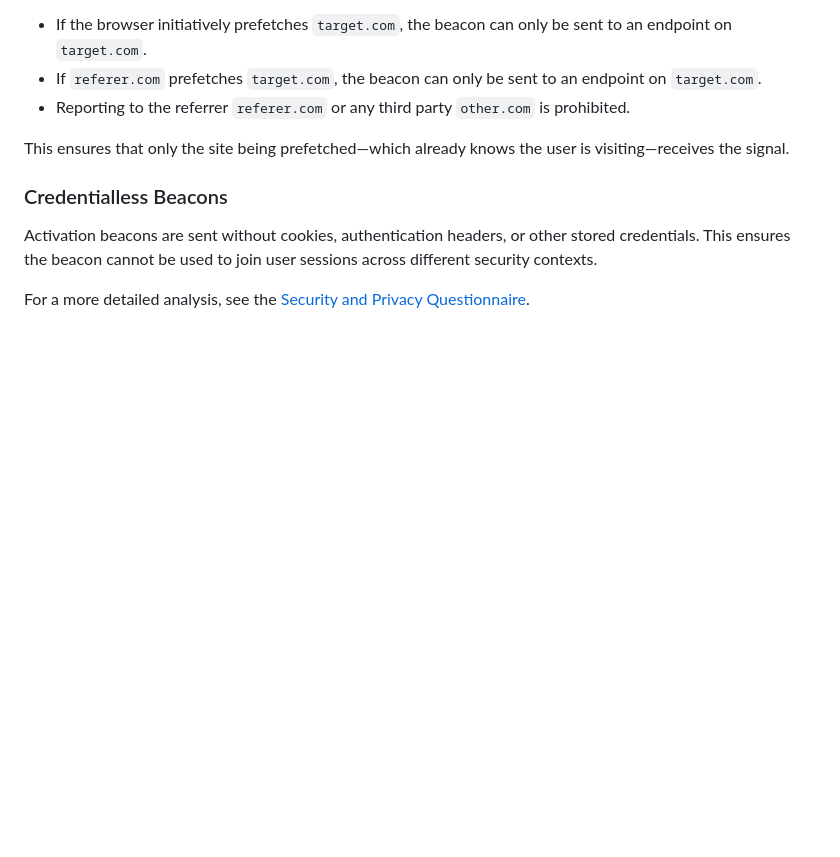
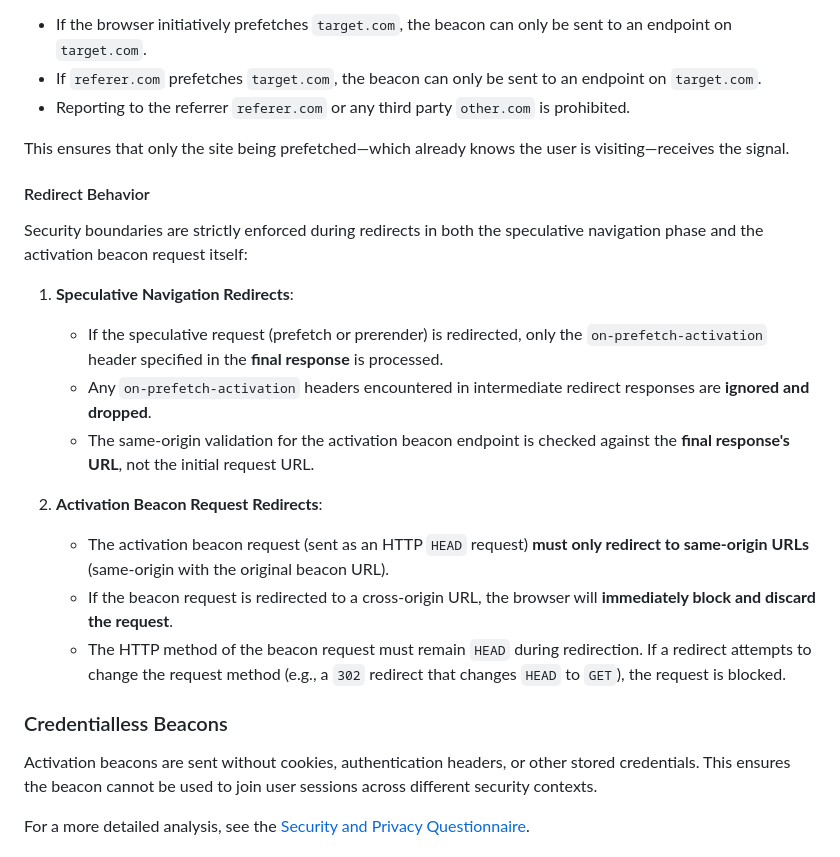
Before and after one commit to explainers-by-googlers/prefetch-activation-beacon, a Markdown page: README.md, the part around the change. GitHub-like rendering; blank space fills up the shorter version.

Commit message:
docs: clarify security boundaries for cross-origin redirects
Update the Prefetch Activation Beacon explainer and security
questionnaire to explicitly clarify security boundaries when cross-origin
redirects occur.

This details the two key redirect scenarios:
1. Speculative navigation redirects (where only the header on the final
   response is processed, and same-origin check is against the final URL).
2. Activation beacon request redirects (which are strictly restricted to
   same-origin targets and must retain the HTTP HEAD method).

```diff
--- a/README.md
+++ b/README.md
@@ -129,6 +129,20 @@ To prevent the API from being used for cross-site tracking, the reporting endpoi
 
 This ensures that only the site being prefetched—which already knows the user is visiting—receives the signal.
 
+#### Redirect Behavior
+
+Security boundaries are strictly enforced during redirects in both the speculative navigation phase and the activation beacon request itself:
+
+1. **Speculative Navigation Redirects**:
+   - If the speculative request (prefetch or prerender) is redirected, only the `on-prefetch-activation` header specified in the **final response** is processed.
+   - Any `on-prefetch-activation` headers encountered in intermediate redirect responses are **ignored and dropped**.
+   - The same-origin validation for the activation beacon endpoint is checked against the **final response's URL**, not the initial request URL.
+
+2. **Activation Beacon Request Redirects**:
+   - The activation beacon request (sent as an HTTP `HEAD` request) **must only redirect to same-origin URLs** (same-origin with the original beacon URL).
+   - If the beacon request is redirected to a cross-origin URL, the browser will **immediately block and discard the request**.
+   - The HTTP method of the beacon request must remain `HEAD` during redirection. If a redirect attempts to change the request method (e.g., a `302` redirect that changes `HEAD` to `GET`), the request is blocked.
+
 ### Credentialless Beacons
 Activation beacons are sent without cookies, authentication headers, or other stored credentials. This ensures the beacon cannot be used to join user sessions across different security contexts.
 
```
Also changed, not shown: security_and_privacy_questionnaire.md (+6 -0 lines).
